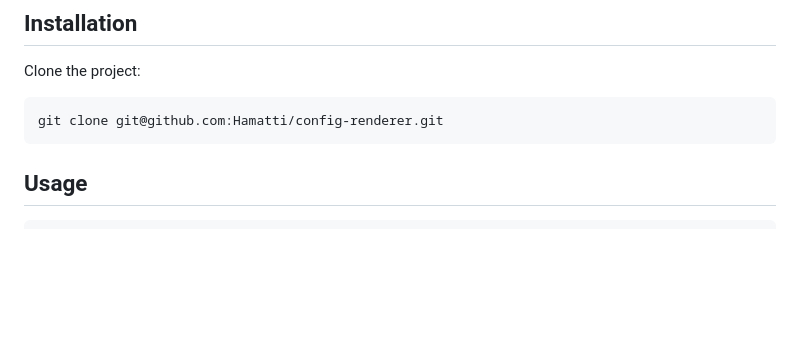
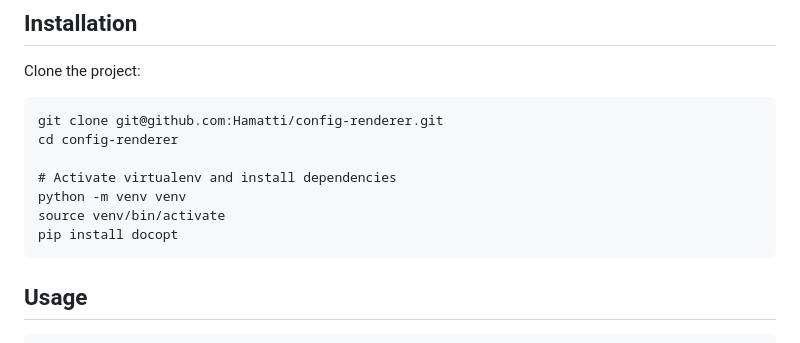
Before and after one commit to Hamatti/config-renderer, a Markdown page: readme.md, the part around the change. Drawn GitHub-style; blank space fills up the shorter version.

Commit message:
Document installation

````diff
--- a/readme.md
+++ b/readme.md
@@ -14,6 +14,12 @@ Clone the project:
 
 ```
 git clone git@github.com:Hamatti/config-renderer.git
+cd config-renderer
+
+# Activate virtualenv and install dependencies
+python -m venv venv
+source venv/bin/activate
+pip install docopt
 ```
 
 ## Usage
````
